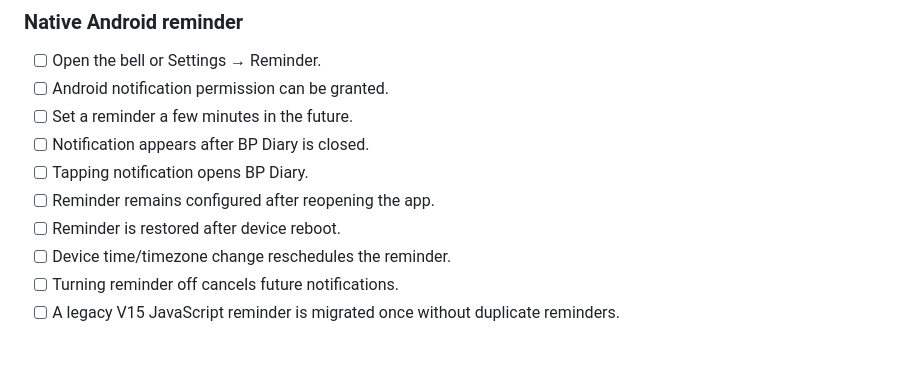
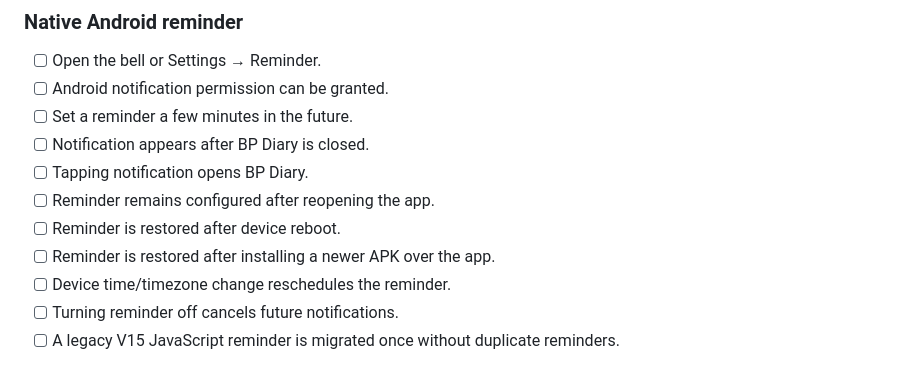
Before and after one commit to TokhirjonYuldoshev/BP-Diary-Android, a Markdown page: QA_V16.md, the part around the change. Drawn GitHub-style.

Commit message:
docs: add reminder restore-after-update acceptance check

```diff
--- a/QA_V16.md
+++ b/QA_V16.md
@@ -38,6 +38,7 @@ Package ID: `com.tokhirjonyuldoshev.bpdiary`
 - [ ] Tapping notification opens BP Diary.
 - [ ] Reminder remains configured after reopening the app.
 - [ ] Reminder is restored after device reboot.
+- [ ] Reminder is restored after installing a newer APK over the app.
 - [ ] Device time/timezone change reschedules the reminder.
 - [ ] Turning reminder off cancels future notifications.
 - [ ] A legacy V15 JavaScript reminder is migrated once without duplicate reminders.
```
